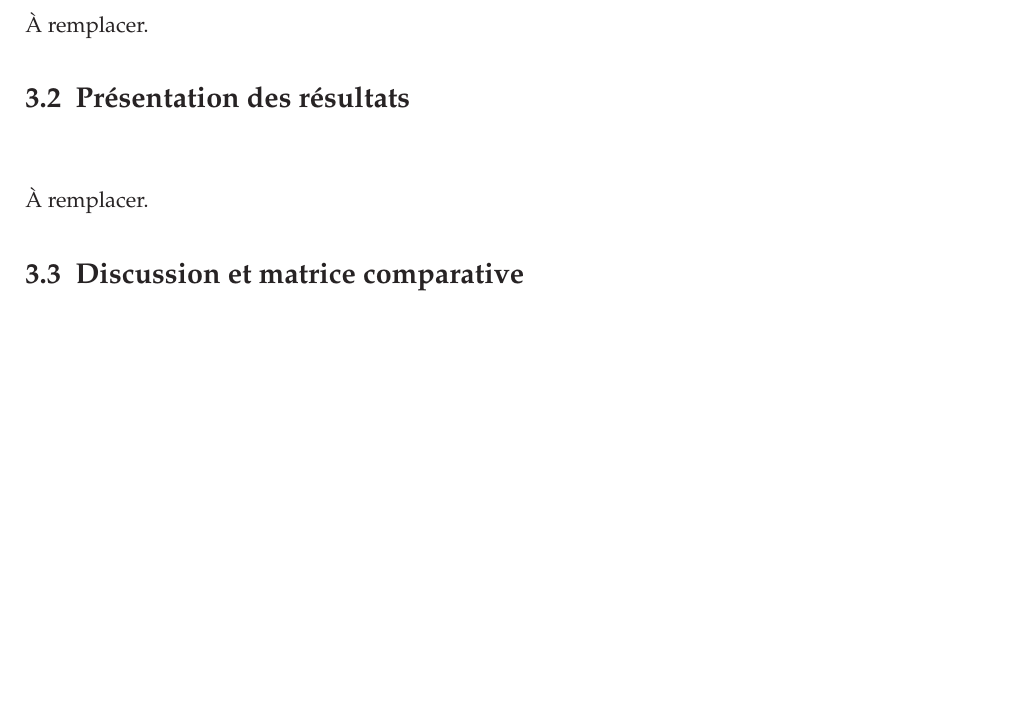
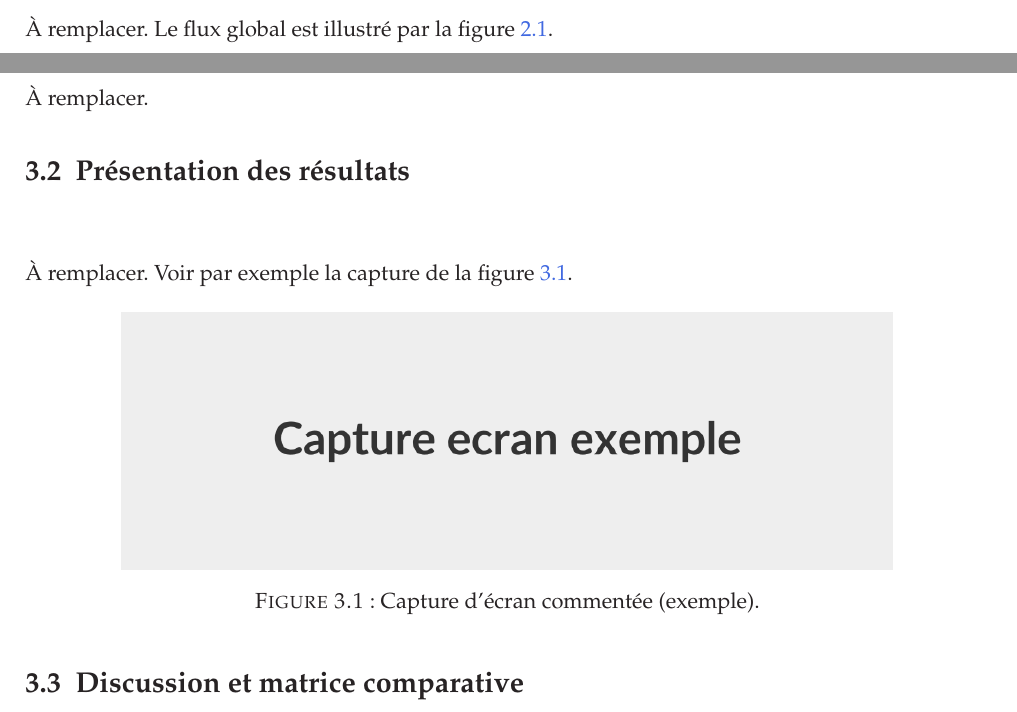
Before and after one commit to Patzi275/ifri-memoire-template, a LaTeX document (main.tex, which reads chapitres/chapitre-2/3-demarche.tex, chapitres/chapitre-3/3-resultats.tex, ifri.cls): part of page 15 of 19 before the commit and two parts of pages 13 and 15 of 20 after it, the two joined at a grey line, cut at the place of the change, the shorter picture padded with empty space. Compiled offline with pdfLaTeX.

Commit message:
Fix front-matter TOC, ie duplicates, empty rows, French list titles and add example figures

```diff
--- a/chapitres/chapitre-2/3-demarche.tex
+++ b/chapitres/chapitre-2/3-demarche.tex
@@ -2,4 +2,4 @@
 
 \subsection{Schéma synoptique}
 % Diagramme global du flux de données.
-À remplacer.
+À remplacer. Le flux global est illustré par la figure~\ref{fig:synoptique}.
--- a/chapitres/chapitre-3/3-resultats.tex
+++ b/chapitres/chapitre-3/3-resultats.tex
@@ -1,4 +1,11 @@
 \section{Présentation des résultats}
 % Résultats quantitatifs d'abord (métriques, courbes), puis captures commentées.
 
-À remplacer.
+À remplacer. Voir par exemple la capture de la figure~\ref{fig:capture}.
+
+\begin{figure}[H]
+	\centering
+	\includegraphics[width=0.8\textwidth]{images/exemple-capture.png}
+	\caption{Capture d'écran commentée (exemple).}
+	\label{fig:capture}
+\end{figure}
--- a/ifri.cls
+++ b/ifri.cls
@@ -109,6 +109,7 @@
 \addto\captionsfrench{%
 	\renewcommand{\listfigurename}{Liste des figures}%
 	\renewcommand{\listtablename}{Liste des tableaux}%
+	\renewcommand{\listalgorithmcfname}{Liste des algorithmes}%
 }
 
 % Bloc encadré (monBloc)
```
Also changed, not shown: liminaires/resume.tex (+2 -2 lines), main.tex (+1 -1 lines), main.pdf, chapitres/chapitre-2/3-demarche.tex (7 more changed lines).
